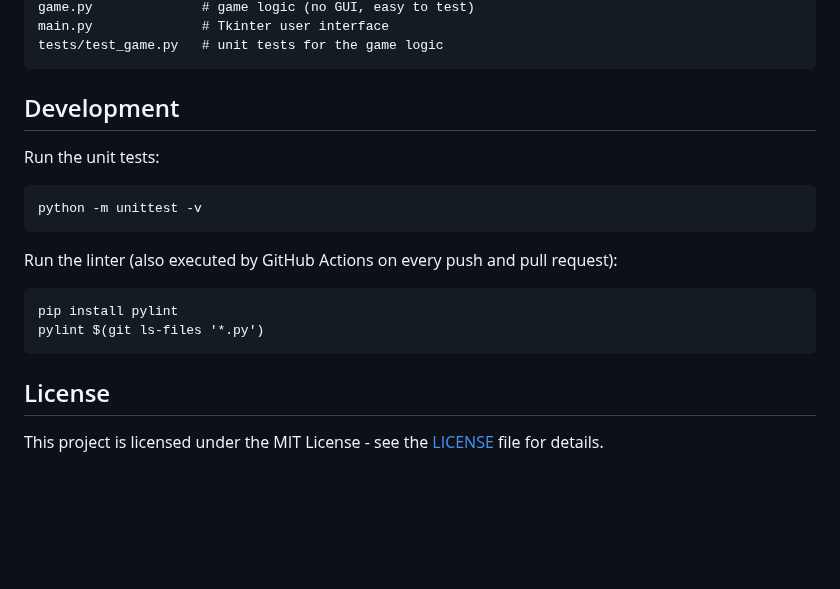
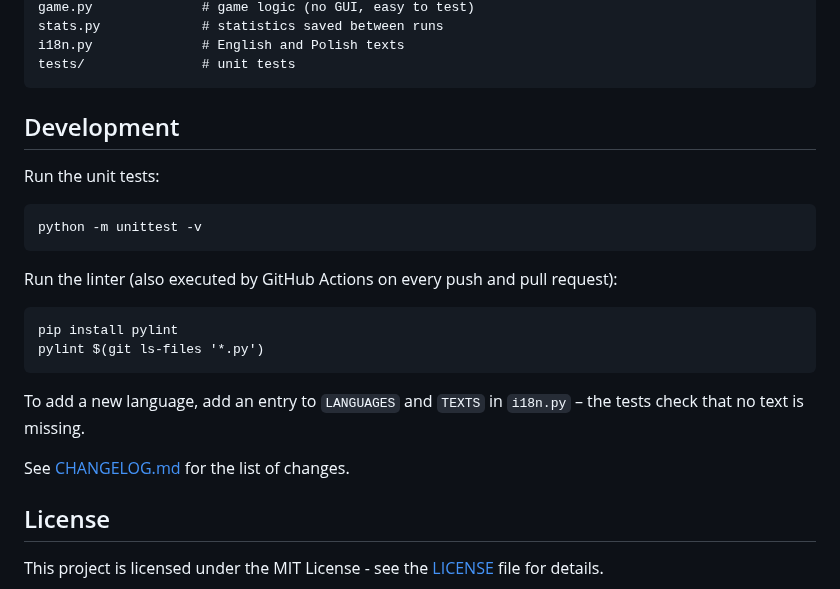
Before and after one commit to CryptGodSon/Easy-Game-Guessing-Game-with-GUI, a Markdown page: README.md, the part around one of its changes. Rendered like a GitHub page; blank space fills up the shorter version.

````diff
--- a/README.md
+++ b/README.md
@@ -50,6 +72,7 @@ A simple number guessing game with a graphical user interface (GUI). Pick a diff
 game.py              # game logic (no GUI, easy to test)
-main.py              # Tkinter user interface
-tests/test_game.py   # unit tests for the game logic
+stats.py             # statistics saved between runs
+i18n.py              # English and Polish texts
+tests/               # unit tests
 ```
 
 ## Development
@@ -67,6 +90,10 @@ pip install pylint
 pylint $(git ls-files '*.py')
 ```
 
+To add a new language, add an entry to `LANGUAGES` and `TEXTS` in `i18n.py` – the tests check that no text is missing.
+
+See [CHANGELOG.md](CHANGELOG.md) for the list of changes.
+
 ## License
 
 This project is licensed under the MIT License - see the [LICENSE](LICENSE) file for details.
````
Also changed, not shown: other parts of README.md (+41 -19 lines), CHANGELOG.md (added, +28 -0 lines), README.pl.md (added, +99 -0 lines), docs/screenshot-en.png (added), docs/screenshot-pl.png (added), docs/screenshot.png (deleted), 12 other files.
